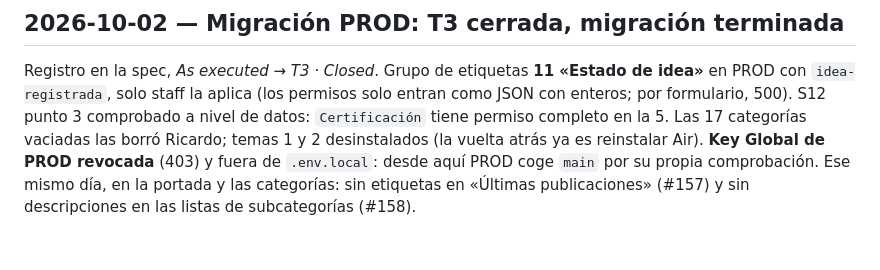
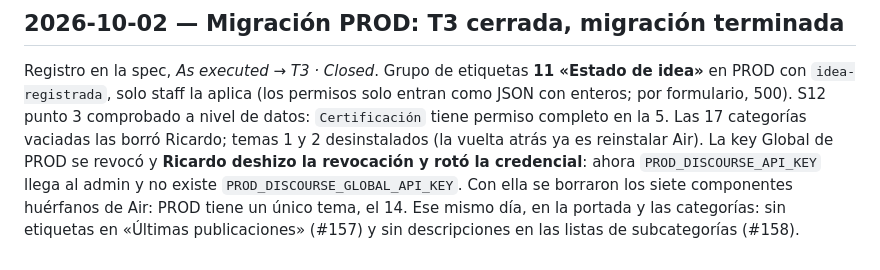
Before and after one commit to gestionatools-org/ddm-discourse-theme, a Markdown page: traceability.md, the part around the change. GitHub-like rendering; blank space fills up the shorter version.

Commit message:
docs(prod): the Global key was reinstated, not revoked; Air's components deleted (#160)
Co-authored-by: gestionatools-org <desarrollodemedios@espublico.com>
Co-authored-by: Claude Opus 5.5 <noreply@anthropic.com>

```diff
--- a/traceability.md
+++ b/traceability.md
@@ -2552,6 +2552,7 @@ Registro en la spec, *As executed* → *T3 · Closed*. Grupo de etiquetas **11
 con `idea-registrada`, solo staff la aplica (los permisos solo entran como JSON con enteros; por
 formulario, 500). S12 punto 3 comprobado a nivel de datos: `Certificación` tiene permiso completo en
 la 5. Las 17 categorías vaciadas las borró Ricardo; temas 1 y 2 desinstalados (la vuelta atrás ya es
-reinstalar Air). **Key Global de PROD revocada** (403) y fuera de `.env.local`: desde aquí PROD coge
-`main` por su propia comprobación. Ese mismo día, en la portada y las categorías: sin etiquetas en
+reinstalar Air). La key Global de PROD se revocó y **Ricardo deshizo la revocación y rotó la
+credencial**: ahora `PROD_DISCOURSE_API_KEY` llega al admin y no existe `PROD_DISCOURSE_GLOBAL_API_KEY`.
+Con ella se borraron los siete componentes huérfanos de Air: PROD tiene un único tema, el 14. Ese mismo día, en la portada y las categorías: sin etiquetas en
 «Últimas publicaciones» (#157) y sin descripciones en las listas de subcategorías (#158).
```
Also changed, not shown: 1 other file.
